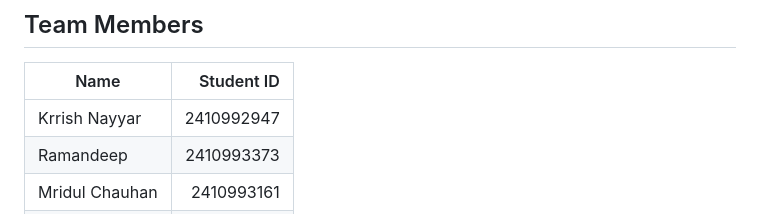
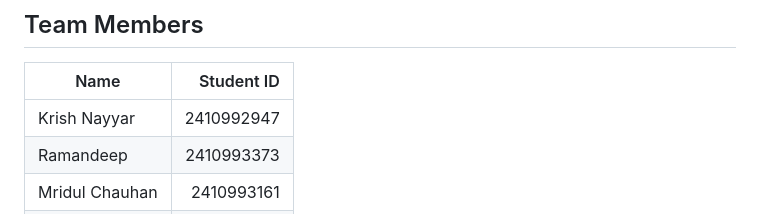
Before and after one commit to krishnayyar2005/Customer_Support_Agent, a Markdown page: README.md, the part around the change. GitHub-like rendering.

Commit message:
Fix spelling of 'Krrish' to 'Krish' in README

```diff
--- a/README.md
+++ b/README.md
@@ -6,7 +6,7 @@ An AI-powered customer support assistant for Reliance Digital that answers custo
 
 | Name           | Student ID |
 | -------------- | ---------: |
-| Krrish Nayyar  | 2410992947 |
+| Krish Nayyar  | 2410992947 |
 | Ramandeep      | 2410993373 |
 | Mridul Chauhan | 2410993161 |
 | Kunal Yadav    | 2410993051 |
```
